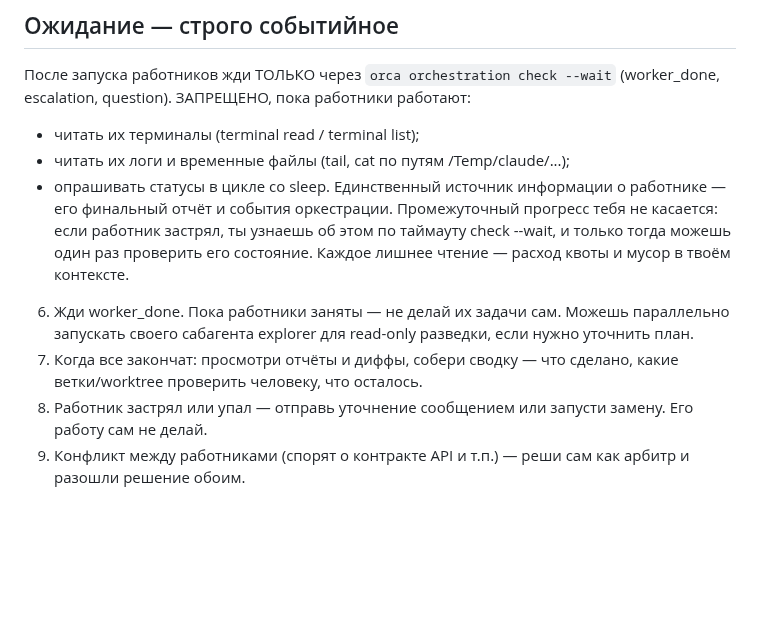
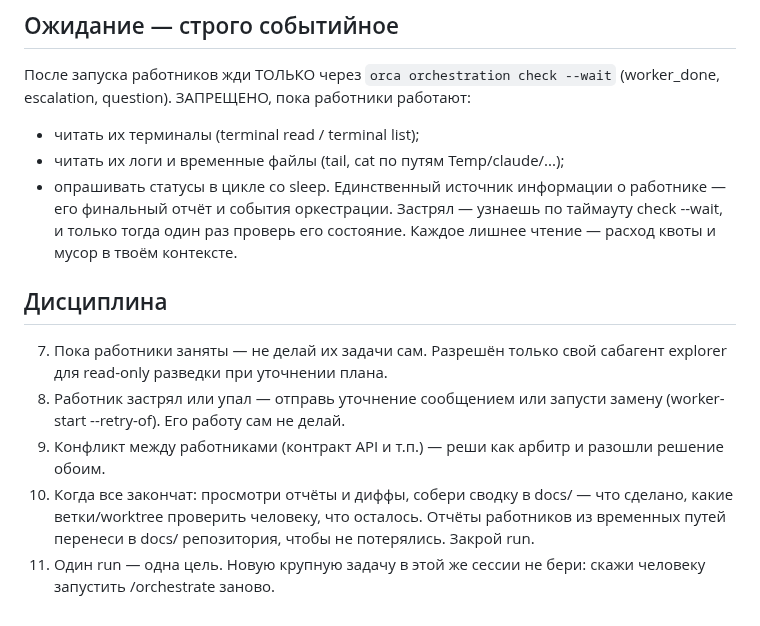
Before and after one commit to UnionUnllimited/botik, a Markdown page: .claude/commands/orchestrate.md, the part around one of its changes. GitHub-like rendering; blank space fills up the shorter version.

```diff
--- a/.claude/commands/orchestrate.md
+++ b/.claude/commands/orchestrate.md
@@ -81,20 +96,24 @@ Claude-работникам. Для Codex-работников впиши шаг
 `orca orchestration check --wait` (worker_done, escalation, question).
 ЗАПРЕЩЕНО, пока работники работают:
 - читать их терминалы (terminal read / terminal list);
-- читать их логи и временные файлы (tail, cat по путям /Temp/claude/...);
+- читать их логи и временные файлы (tail, cat по путям Temp/claude/...);
 - опрашивать статусы в цикле со sleep.
 Единственный источник информации о работнике — его финальный отчёт
-и события оркестрации. Промежуточный прогресс тебя не касается:
-если работник застрял, ты узнаешь об этом по таймауту check --wait,
-и только тогда можешь один раз проверить его состояние.
+и события оркестрации. Застрял — узнаешь по таймауту check --wait,
+и только тогда один раз проверь его состояние.
 Каждое лишнее чтение — расход квоты и мусор в твоём контексте.
 
-6. Жди worker_done. Пока работники заняты — не делай их задачи сам.
-   Можешь параллельно запускать своего сабагента explorer для
-   read-only разведки, если нужно уточнить план.
-7. Когда все закончат: просмотри отчёты и диффы, собери сводку —
-   что сделано, какие ветки/worktree проверить человеку, что осталось.
-8. Работник застрял или упал — отправь уточнение сообщением или запусти
-   замену. Его работу сам не делай.
-9. Конфликт между работниками (спорят о контракте API и т.п.) — реши
-   сам как арбитр и разошли решение обоим.
+## Дисциплина
+
+7. Пока работники заняты — не делай их задачи сам. Разрешён только
+   свой сабагент explorer для read-only разведки при уточнении плана.
+8. Работник застрял или упал — отправь уточнение сообщением или
+   запусти замену (worker-start --retry-of). Его работу сам не делай.
+9. Конфликт между работниками (контракт API и т.п.) — реши как арбитр
+   и разошли решение обоим.
+10. Когда все закончат: просмотри отчёты и диффы, собери сводку в
+    docs/ — что сделано, какие ветки/worktree проверить человеку,
+    что осталось. Отчёты работников из временных путей перенеси
+    в docs/ репозитория, чтобы не потерялись. Закрой run.
+11. Один run — одна цель. Новую крупную задачу в этой же сессии
+    не бери: скажи человеку запустить /orchestrate заново.
```
Also changed, not shown: other parts of .claude/commands/orchestrate.md (+54 -39 lines).
